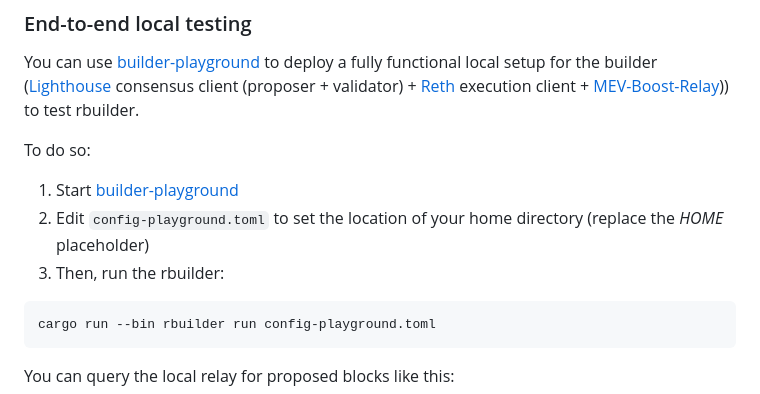
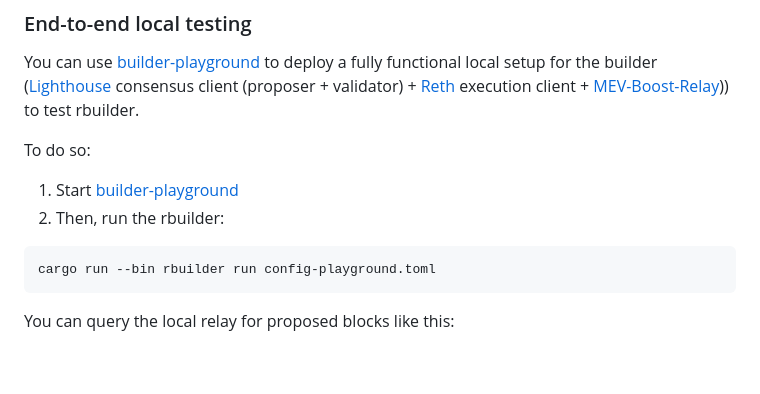
Before and after one commit to flashbots/rbuilder, a Markdown page: README.md, the part around the change. Rendered like a GitHub page; blank space fills up the shorter version.

````diff
--- a/README.md
+++ b/README.md
@@ -68,8 +68,7 @@ You can use [builder-playground](https://github.com/flashbots/builder-playground
 
 To do so:
 1. Start [builder-playground](https://github.com/flashbots/builder-playground)
-2. Edit `config-playground.toml` to set the location of your home directory (replace the _HOME_ placeholder)
-3. Then, run the rbuilder:
+2. Then, run the rbuilder:
 
 ```
 cargo run --bin rbuilder run config-playground.toml
````
